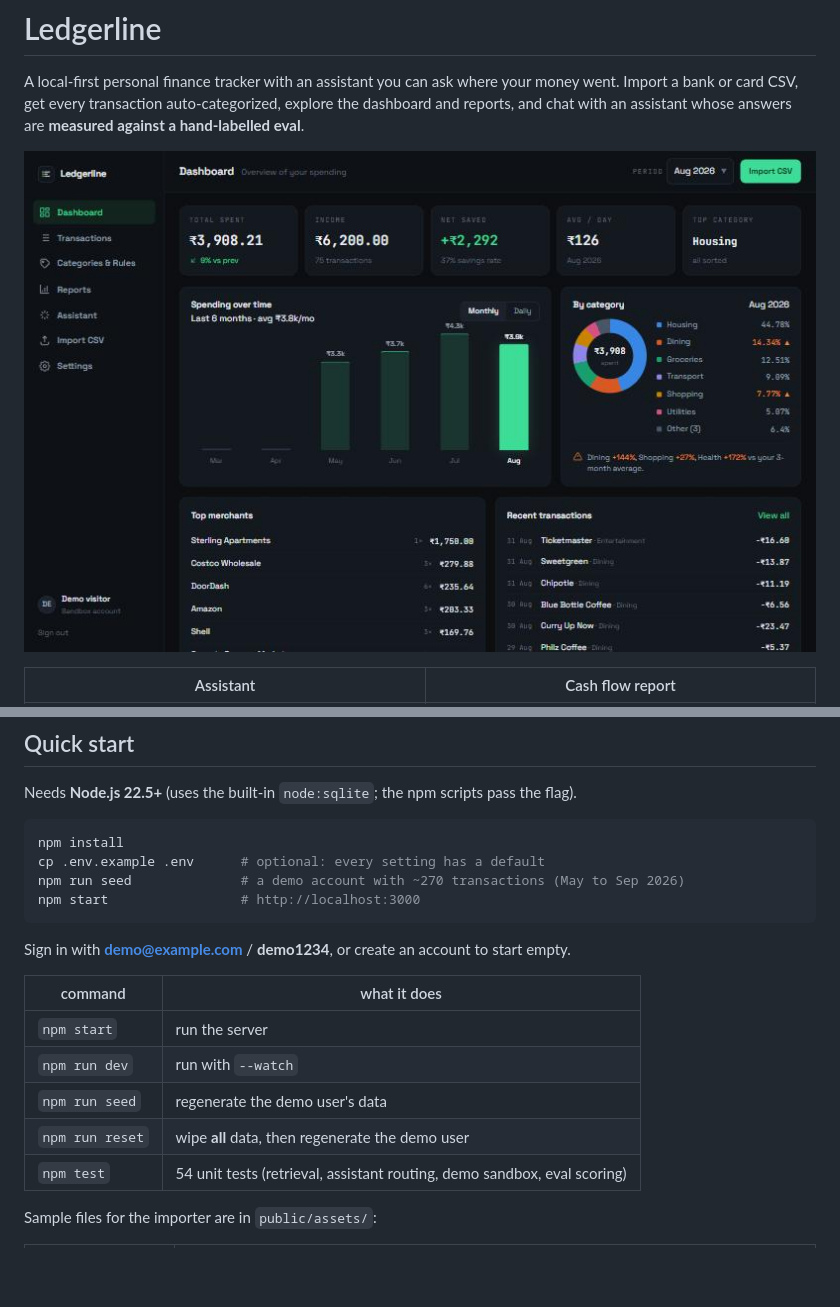
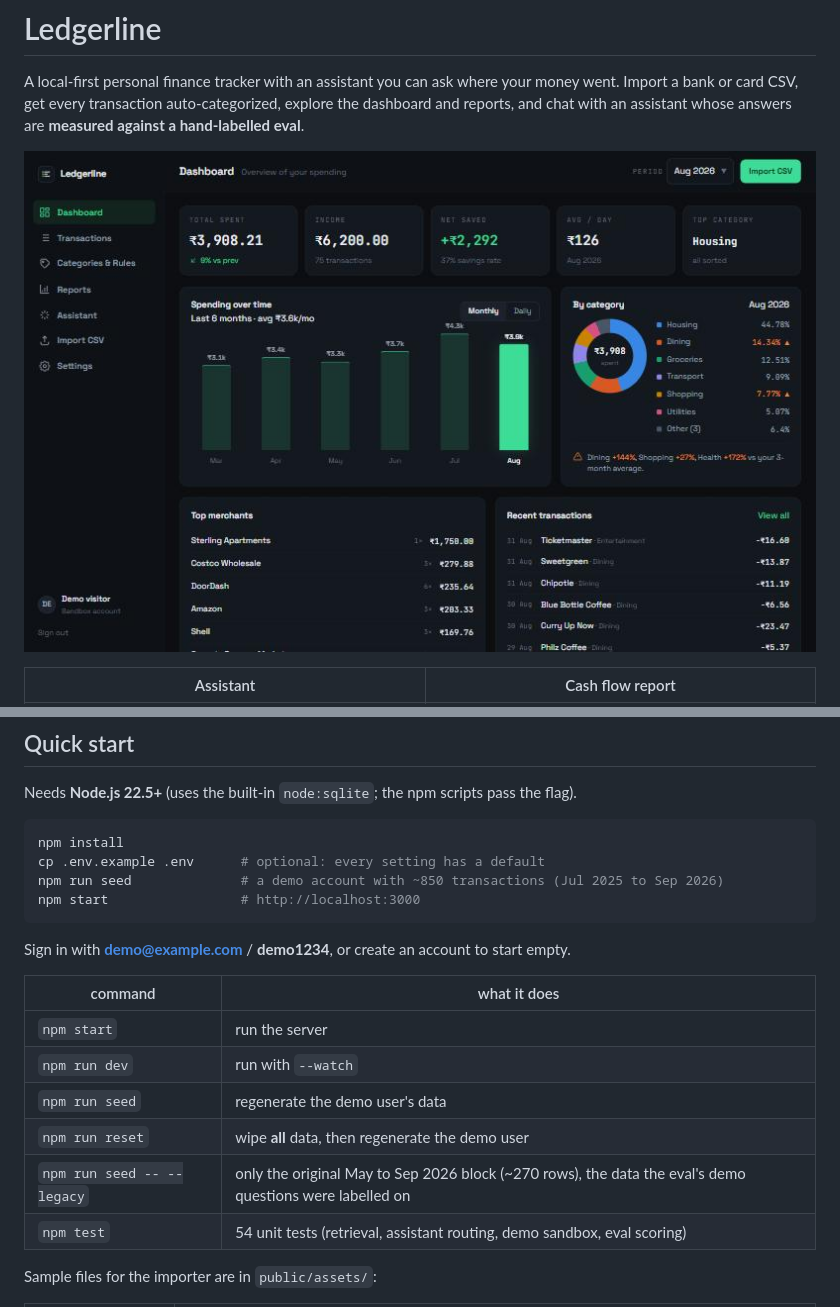
Before and after one commit to rider-codes/ledgerline, a Markdown page: README.md, 2 parts joined by grey strips. Rendered like a GitHub page; pictures changed too: docs/screenshots/dashboard.jpg; blank space fills up the shorter version.

````diff
--- a/README.md
+++ b/README.md
@@ -50,7 +50,7 @@ Needs **Node.js 22.5+** (uses the built-in `node:sqlite`; the npm scripts pass t
 ```bash
 npm install
 cp .env.example .env      # optional: every setting has a default
-npm run seed              # a demo account with ~270 transactions (May to Sep 2026)
+npm run seed              # a demo account with ~850 transactions (Jul 2025 to Sep 2026)
 npm start                 # http://localhost:3000
 ```
 
@@ -62,6 +62,7 @@ Sign in with **demo@example.com** / **demo1234**, or create an account to start
 | `npm run dev` | run with `--watch` |
 | `npm run seed` | regenerate the demo user's data |
 | `npm run reset` | wipe **all** data, then regenerate the demo user |
+| `npm run seed -- --legacy` | only the original May to Sep 2026 block (~270 rows), the data the eval's demo questions were labelled on |
 | `npm test` | 54 unit tests (retrieval, assistant routing, demo sandbox, eval scoring) |
 
 Sample files for the importer are in `public/assets/`:
````
Also changed, not shown: CLAUDE.md (+1 -1 lines), eval/FORMAT.md (+4 -0 lines), 5 other files.
